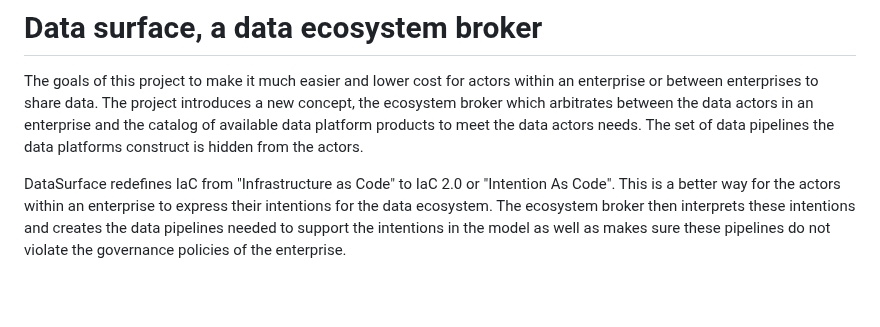
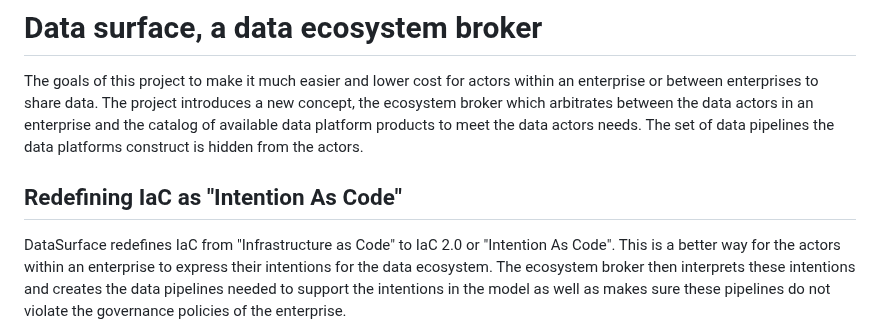
Before and after one commit to billynewport/datasurface, a Markdown page: README.md, the part around the change. Drawn GitHub-style; blank space fills up the shorter version.

```diff
--- a/README.md
+++ b/README.md
@@ -5,6 +5,8 @@
 # Data surface, a data ecosystem broker
 
 The goals of this project to make it much easier and lower cost for actors within an enterprise or between enterprises to share data. The project introduces a new concept, the ecosystem broker which arbitrates between the data actors in an enterprise and the catalog of available data platform products to meet the data actors needs. The set of data pipelines the data platforms construct is hidden from the actors.
+
+## Redefining IaC as "Intention As Code"
 
 DataSurface redefines IaC from "Infrastructure as Code" to IaC 2.0 or "Intention As Code". This is a better way for the actors within an enterprise to express their intentions for the data ecosystem. The ecosystem broker then interprets these intentions and creates the data pipelines needed to support the intentions in the model as well as makes sure these pipelines do not violate the governance policies of the enterprise.
 
```
